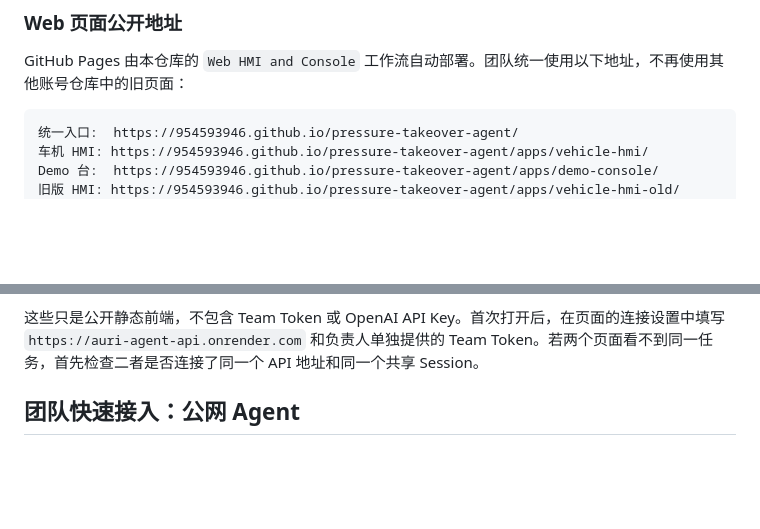
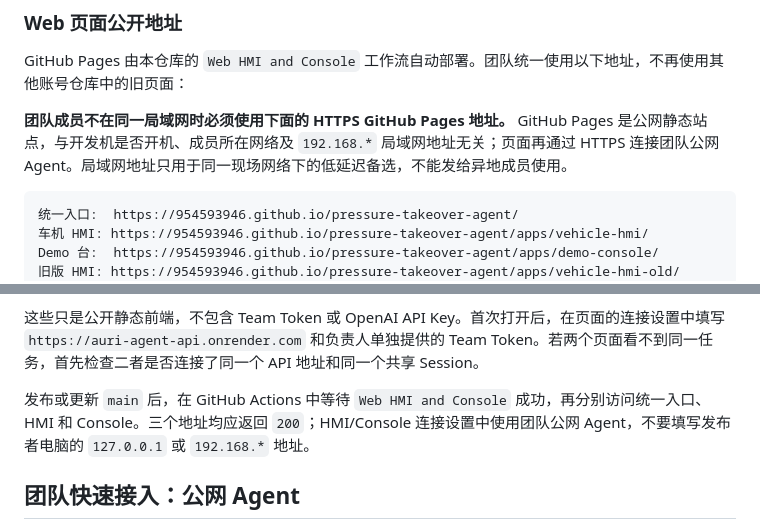
Before and after one commit to 954593946/pressure-takeover-agent, a Markdown page: README.md, 2 parts joined by grey strips. Rendered like a GitHub page; blank space fills up the shorter version.

````diff
--- a/README.md
+++ b/README.md
@@ -34,6 +34,8 @@ AURI 是一个面向车机、手机与腕上设备的多端 Agent。它在驾驶
 
 GitHub Pages 由本仓库的 `Web HMI and Console` 工作流自动部署。团队统一使用以下地址，不再使用其他账号仓库中的旧页面：
 
+**团队成员不在同一局域网时必须使用下面的 HTTPS GitHub Pages 地址。** GitHub Pages 是公网静态站点，与开发机是否开机、成员所在网络及 `192.168.*` 局域网地址无关；页面再通过 HTTPS 连接团队公网 Agent。局域网地址只用于同一现场网络下的低延迟备选，不能发给异地成员使用。
+
 ```text
 统一入口:  https://954593946.github.io/pressure-takeover-agent/
 车机 HMI: https://954593946.github.io/pressure-takeover-agent/apps/vehicle-hmi/
@@ -56,6 +58,8 @@ Demo 台:  http://192.168.1.11:5174/apps/demo-console/
 开发机 IP 变化时以 `hostname -I` 的首个 IPv4 地址替换 `192.168.1.11`。新版静态资源使用独立版本号，更新后不需要在 URL 添加额外后缀；如浏览器仍保留旧页面，执行一次强制刷新即可。
 
 这些只是公开静态前端，不包含 Team Token 或 OpenAI API Key。首次打开后，在页面的连接设置中填写 `https://auri-agent-api.onrender.com` 和负责人单独提供的 Team Token。若两个页面看不到同一任务，首先检查二者是否连接了同一个 API 地址和同一个共享 Session。
+
+发布或更新 `main` 后，在 GitHub Actions 中等待 `Web HMI and Console` 成功，再分别访问统一入口、HMI 和 Console。三个地址均应返回 `200`；HMI/Console 连接设置中使用团队公网 Agent，不要填写发布者电脑的 `127.0.0.1` 或 `192.168.*` 地址。
 
 ## 团队快速接入：公网 Agent
 
````
Also changed, not shown: apps/demo-console/TEAM_GUIDE.md (+4 -0 lines), apps/vehicle-hmi/TEAM_GUIDE.md (+4 -0 lines).
